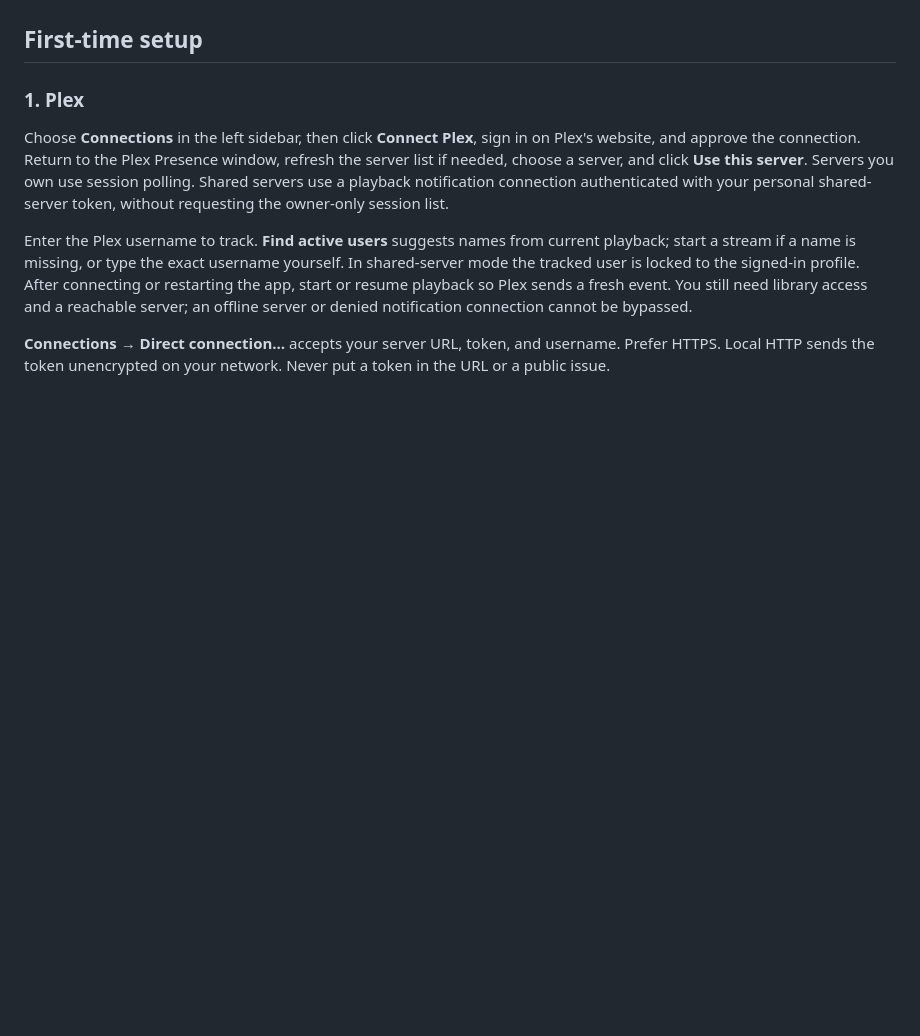
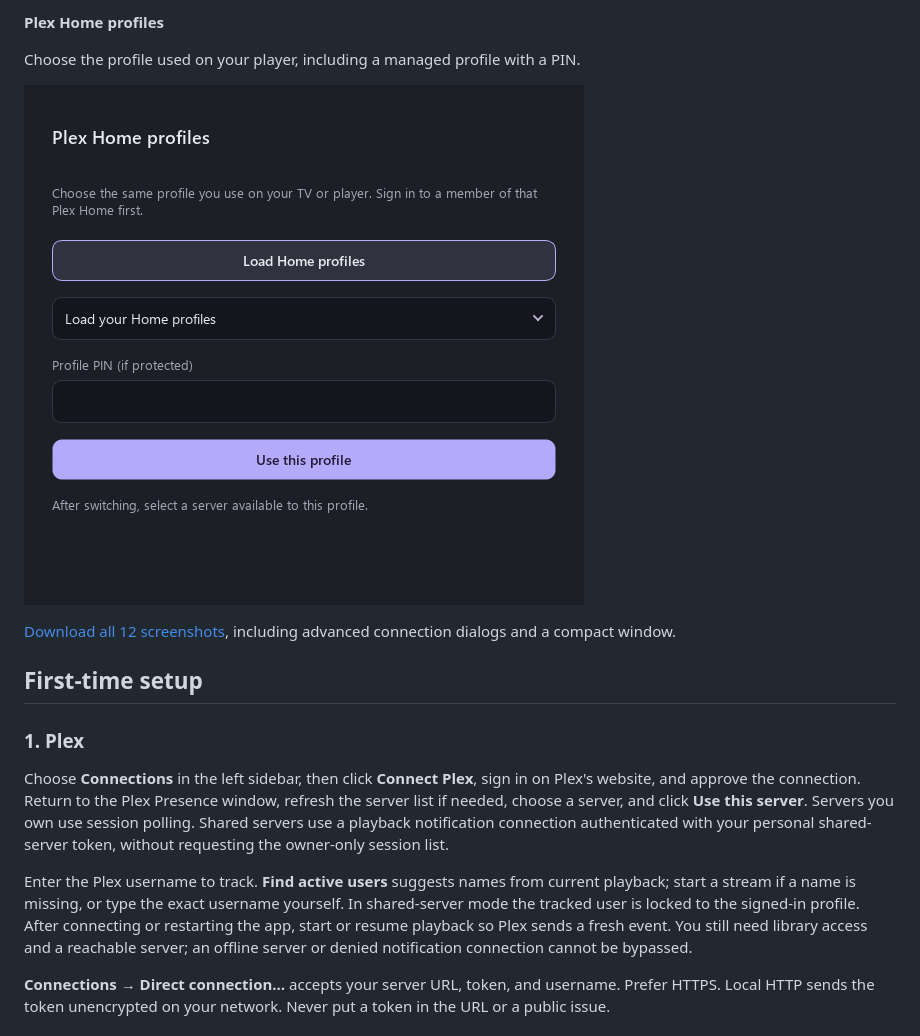
Before and after one commit to sixtenths/plex-presence, a Markdown page: README.md, the part around one of its changes. Rendered like a GitHub page; pictures changed too: docs/screenshots/plex-home.png (added); folded sections open; blank space fills up the shorter version.

```diff
--- a/README.md
+++ b/README.md
@@ -52,3 +72,12 @@ Plex sign-in and Always-on Discord authorization still use the provider's websit
+**Plex Home profiles**
+
+Choose the profile used on your player, including a managed profile with a PIN.
+
+[![Native Plex Home profile selection dialog](docs/screenshots/plex-home.png)](docs/screenshots/plex-home.png)
+
+</details>
+
+[Download all 12 screenshots](https://github.com/sixtenths/plex-presence/releases/download/v0.2.0/PlexPresence-v0.2.0-screenshots.zip), including advanced connection dialogs and a compact window.
 
 ## First-time setup
 
```
Also changed, not shown: other parts of README.md (+21 -1 lines), docs/screenshots/discord-always-on.png (added), docs/screenshots/discord-desktop.png (added).
